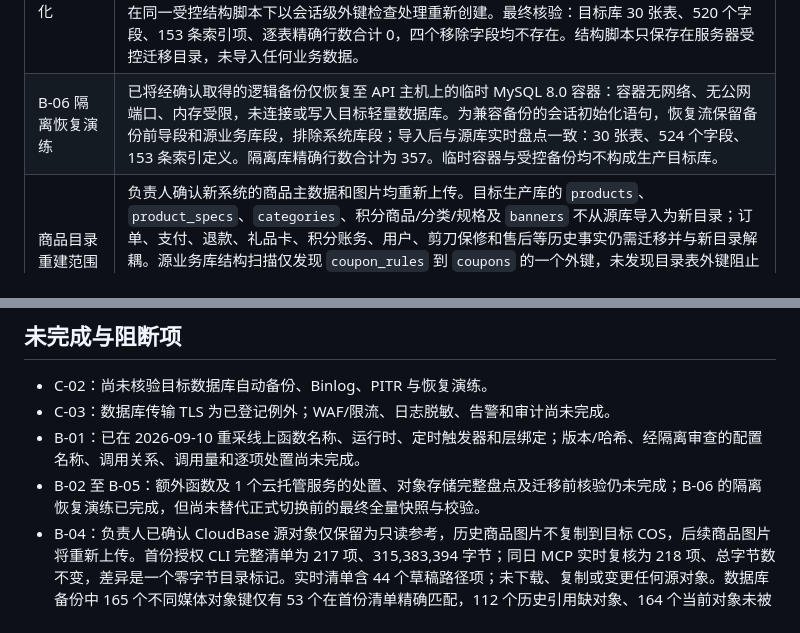
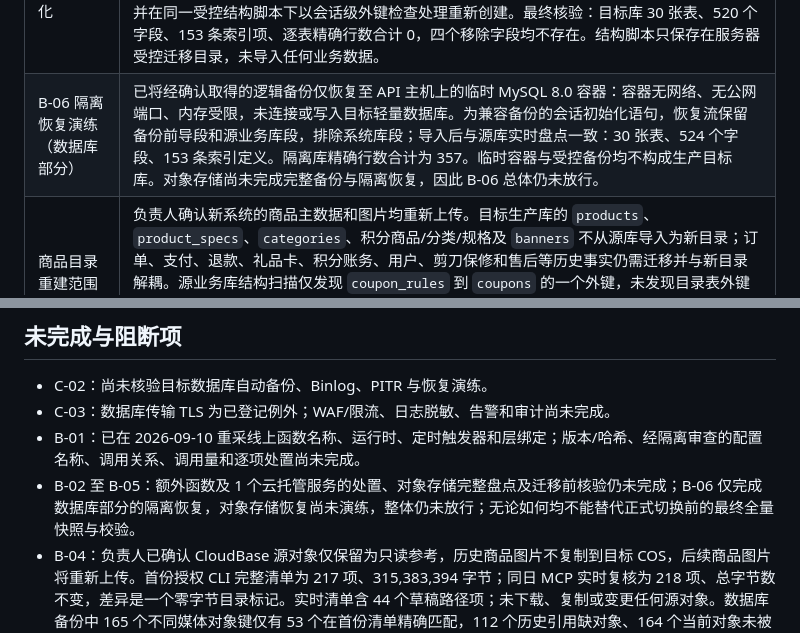
Before and after one commit to fan0413/sravx, a Markdown page: docs/migration-evidence/2026-09-08-platform-prep.md, 2 parts joined by grey strips. Drawn GitHub-style.

Commit message:
docs(migration): clarify incomplete object recovery drill

```diff
--- a/docs/migration-evidence/2026-09-08-platform-prep.md
+++ b/docs/migration-evidence/2026-09-08-platform-prep.md
@@ -43,7 +43,7 @@
 | 字段清理初筛 | 代码静态扫描覆盖 `D:\saven` 与 `E:\image` 中 116 个源码文件。`order_items.spec_data`、`order_items.scissors_sn`、`points_logs.operator_id`、`points_logs.operator_name` 未被扫描到引用且源库均为空，列为“待业务确认的目标库清理候选”。`order_items.discount_price` 虽未扫描到引用，但 45 条明细均有值，明确排除出清理候选。静态扫描和空值统计不能替代对遗失客户端、低代码/支付函数及历史报表的确认；未执行 DDL 或数据修改。 |
 | 设计文档差异 | 2026-09-10 对比实时源 schema 元数据与 `docs/database-design.md`：源库 30 张表，设计文档覆盖 14 张；设计文档缺少 16 张源表，涉及地址/售后、退款、礼品卡、积分订单与退款、优惠券规则及合作咨询。未发现反向多余表。现有设计文档不能直接用于目标建表；差异与处理规则见 `docs/source-schema-vs-design-delta.md`。 |
 | 目标空库结构初始化 | 负责人于 2026-09-10 确认“30 张表、数据库表全空、多余字段去除”。基于受控源备份的源业务库段生成仅含 30 条建表语句的结构脚本，并从目标结构移除 `order_items.spec_data`、`order_items.scissors_sn`、`points_logs.operator_id`、`points_logs.operator_name`；源库未修改。首次建表因外键依赖顺序停在第 5 张零行表，已核验无数据后清除该失败残留，并在同一受控结构脚本下以会话级外键检查处理重新创建。最终核验：目标库 30 张表、520 个字段、153 条索引项、逐表精确行数合计 0，四个移除字段均不存在。结构脚本只保存在服务器受控迁移目录，未导入任何业务数据。 |
-| B-06 隔离恢复演练 | 已将经确认取得的逻辑备份仅恢复至 API 主机上的临时 MySQL 8.0 容器：容器无网络、无公网端口、内存受限，未连接或写入目标轻量数据库。为兼容备份的会话初始化语句，恢复流保留备份前导段和源业务库段，排除系统库段；导入后与源库实时盘点一致：30 张表、524 个字段、153 条索引定义。隔离库精确行数合计为 357。临时容器与受控备份均不构成生产目标库。 |
+| B-06 隔离恢复演练（数据库部分） | 已将经确认取得的逻辑备份仅恢复至 API 主机上的临时 MySQL 8.0 容器：容器无网络、无公网端口、内存受限，未连接或写入目标轻量数据库。为兼容备份的会话初始化语句，恢复流保留备份前导段和源业务库段，排除系统库段；导入后与源库实时盘点一致：30 张表、524 个字段、153 条索引定义。隔离库精确行数合计为 357。临时容器与受控备份均不构成生产目标库。对象存储尚未完成完整备份与隔离恢复，因此 B-06 总体仍未放行。 |
 | 商品目录重建范围 | 负责人确认新系统的商品主数据和图片均重新上传。目标生产库的 `products`、`product_specs`、`categories`、积分商品/分类/规格及 `banners` 不从源库导入为新目录；订单、支付、退款、礼品卡、积分账务、用户、剪刀保修和售后等历史事实仍需迁移并与新目录解耦。源业务库结构扫描仅发现 `coupon_rules` 到 `coupons` 的一个外键，未发现目录表外键阻止隔离演练。优惠券和合作咨询数据尚待业务规则确认。范围和实施验证见 `docs/target-data-scope.md`。 |
 | 旧媒体字段映射 | 已依据实时 schema 将目录媒体字段、历史订单快照字段和剪刀/保修图片字段分为“不导入”“保留但不解析旧文件”和“非媒体文本”三类。新 API 必须拒绝将 `cloud://`、临时 URL 或任意公网 URL 写入新的 COS 对象键字段。对象实际清单仍因源环境只读权限未补齐而未完成；映射见 `docs/legacy-media-reference-map.md`。 |
 | 函数处置初版 | 已按线上 30 函数建立“迁移重写、过渡保留、退役候选、待确认”的初步矩阵。`paymentProxy`、`sf-express`、`wxpayFunctions` 在支付/物流桥接验证前保留；`mysql-api` 与 `scissors-admin` 仅列退役候选，不能直接停用；四个低代码函数仍为待确认。该分类来自静态代码和已取制品，不等于线上运行状态；完整 B-01/B-02 仍缺当前制品、配置、调用方、调用量、日志与负责人确认。见 `docs/cloud-function-disposition-matrix.md`。 |
@@ -54,7 +54,7 @@
 - C-02：尚未核验目标数据库自动备份、Binlog、PITR 与恢复演练。
 - C-03：数据库传输 TLS 为已登记例外；WAF/限流、日志脱敏、告警和审计尚未完成。
 - B-01：已在 2026-09-10 重采线上函数名称、运行时、定时触发器和层绑定；版本/哈希、经隔离审查的配置名称、调用关系、调用量和逐项处置尚未完成。
-- B-02 至 B-05：额外函数及 1 个云托管服务的处置、对象存储完整盘点及迁移前核验仍未完成；B-06 的隔离恢复演练已完成，但尚未替代正式切换前的最终全量快照与校验。
+- B-02 至 B-05：额外函数及 1 个云托管服务的处置、对象存储完整盘点及迁移前核验仍未完成；B-06 仅完成数据库部分的隔离恢复，对象存储恢复尚未演练，整体仍未放行；无论如何均不能替代正式切换前的最终全量快照与校验。
 - B-04：负责人已确认 CloudBase 源对象仅保留为只读参考，历史商品图片不复制到目标 COS，后续商品图片将重新上传。首份授权 CLI 完整清单为 217 项、315,383,394 字节；同日 MCP 实时复核为 218 项、总字节数不变，差异是一个零字节目录标记。实时清单含 44 个草稿路径项；未下载、复制或变更任何源对象。数据库备份中 165 个不同媒体对象键仅有 53 个在首份清单精确匹配，112 个历史引用缺对象、164 个当前对象未被数据库引用；已生成受控差异映射，严禁按该差异自动删除。目标 COS 对象键、私有访问与上传流程见 `docs/target-cos-storage-architecture.md`，汇总见 `docs/source-storage-inventory-2026-09-10.md`。正式切换前仍须在最终冻结时点重新盘点并复核差异。
 - A-03：维护窗口、在途支付规则和业务验收负责人尚未确认。
 
```
